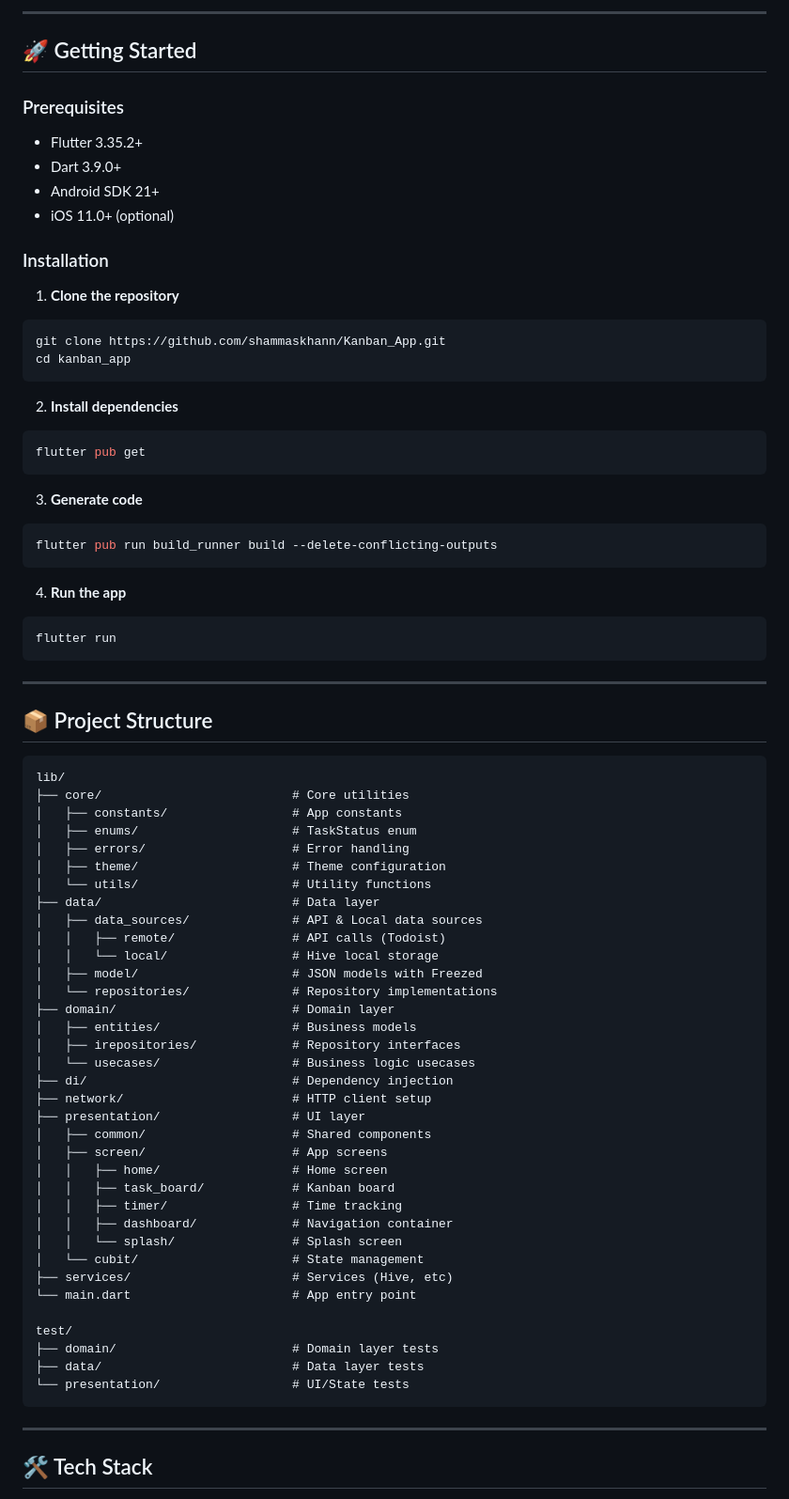
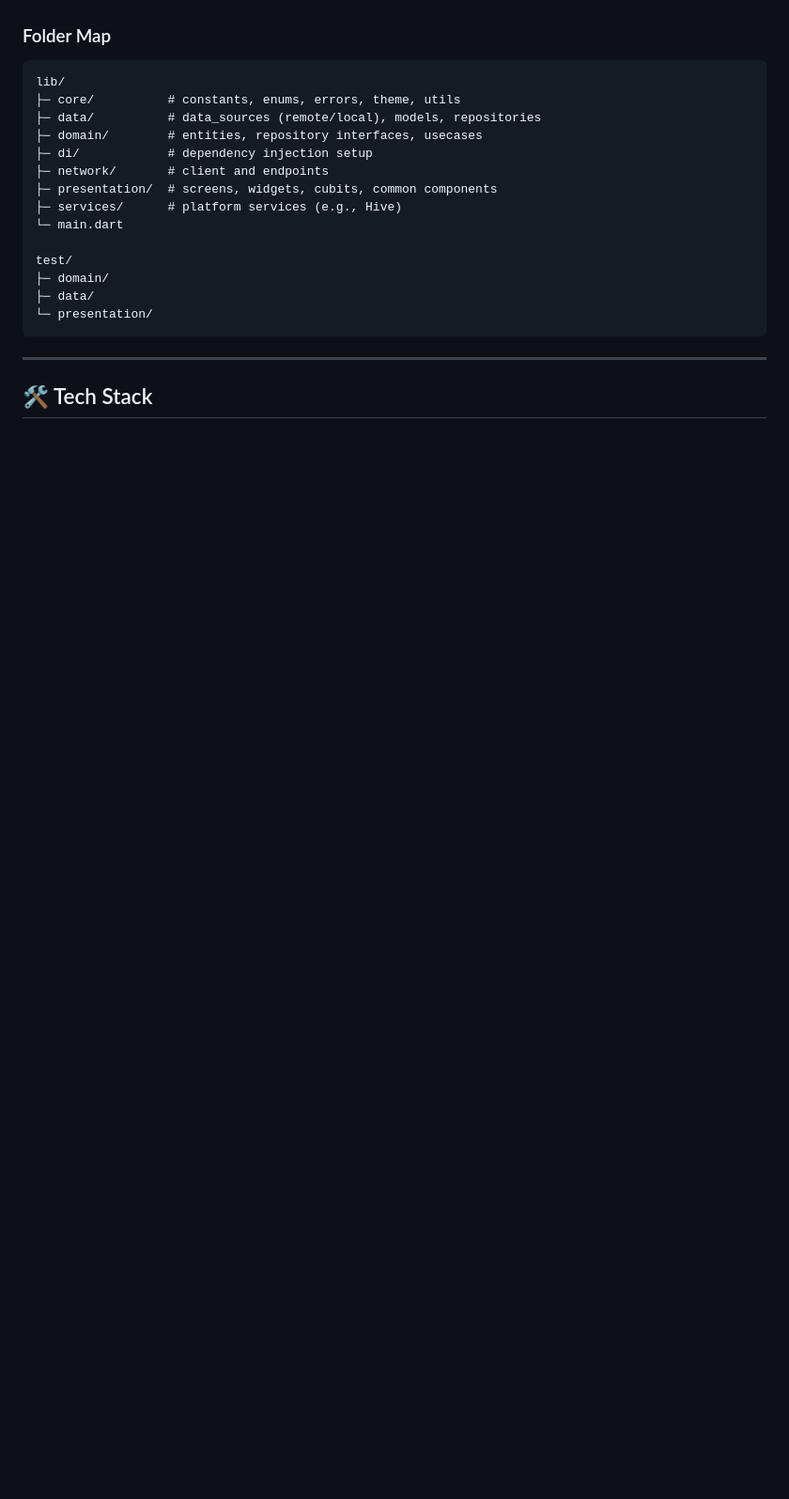
Before and after one commit to shammaskhann/Kanban_App, a Markdown page: README.md, the part around one of its changes. Shown at 94% size. GitHub-like rendering; blank space fills up the shorter version.

Commit message:
Generated Readme

````diff
--- a/README.md
+++ b/README.md
@@ -71,76 +54,19 @@ A modern, feature-rich Flutter application for managing tasks with real-time kan
----
-
-## 🚀 Getting Started
-
-### Prerequisites
-- Flutter 3.35.2+
-- Dart 3.9.0+
-- Android SDK 21+
-- iOS 11.0+ (optional)
-
-### Installation
-
-1. **Clone the repository**
-```bash
-git clone https://github.com/shammaskhann/Kanban_App.git
-cd kanban_app
-```
-
-2. **Install dependencies**
-```bash
-flutter pub get
-```
-
-3. **Generate code**
-```bash
-flutter pub run build_runner build --delete-conflicting-outputs
-```
-
-4. **Run the app**
-```bash
-flutter run
-```
-
----
-
-## 📦 Project Structure
-
+### Folder Map
 ```
 lib/
-├── core/                          # Core utilities
-│   ├── constants/                 # App constants
-│   ├── enums/                     # TaskStatus enum
-│   ├── errors/                    # Error handling
-│   ├── theme/                     # Theme configuration
-│   └── utils/                     # Utility functions
-├── data/                          # Data layer
-│   ├── data_sources/              # API & Local data sources
-│   │   ├── remote/                # API calls (Todoist)
-│   │   └── local/                 # Hive local storage
-│   ├── model/                     # JSON models with Freezed
-│   └── repositories/              # Repository implementations
-├── domain/                        # Domain layer
-│   ├── entities/                  # Business models
-│   ├── irepositories/             # Repository interfaces
-│   └── usecases/                  # Business logic usecases
-├── di/                            # Dependency injection
-├── network/                       # HTTP client setup
-├── presentation/                  # UI layer
-│   ├── common/                    # Shared components
-│   ├── screen/                    # App screens
-│   │   ├── home/                  # Home screen
-│   │   ├── task_board/            # Kanban board
-│   │   ├── timer/                 # Time tracking
-│   │   ├── dashboard/             # Navigation container
-│   │   └── splash/                # Splash screen
-│   └── cubit/                     # State management
-├── services/                      # Services (Hive, etc)
-└── main.dart                      # App entry point
+├─ core/          # constants, enums, errors, theme, utils
+├─ data/          # data_sources (remote/local), models, repositories
+├─ domain/        # entities, repository interfaces, usecases
+├─ di/            # dependency injection setup
+├─ network/       # client and endpoints
+├─ presentation/  # screens, widgets, cubits, common components
+├─ services/      # platform services (e.g., Hive)
+└─ main.dart
 
 test/
-├── domain/                        # Domain layer tests
-├── data/                          # Data layer tests
-└── presentation/                  # UI/State tests
+├─ domain/
+├─ data/
+└─ presentation/
 ```
 
 ---
````
Also changed, not shown: other parts of README.md (+95 -264 lines).
